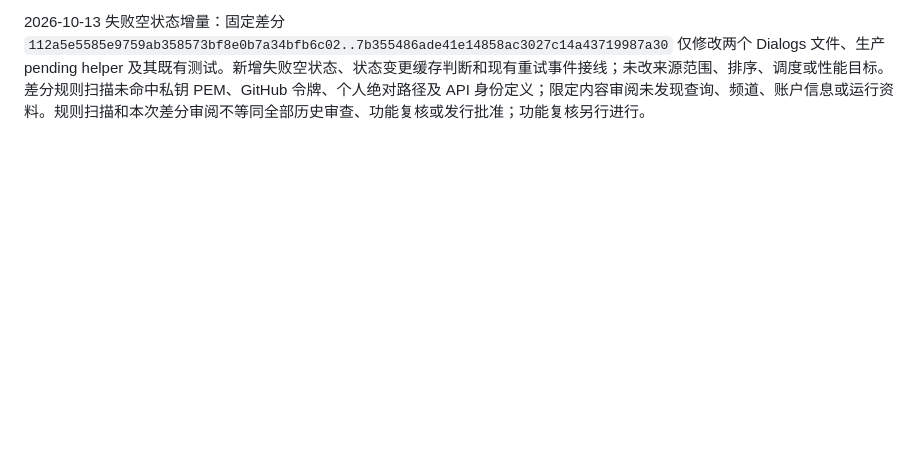
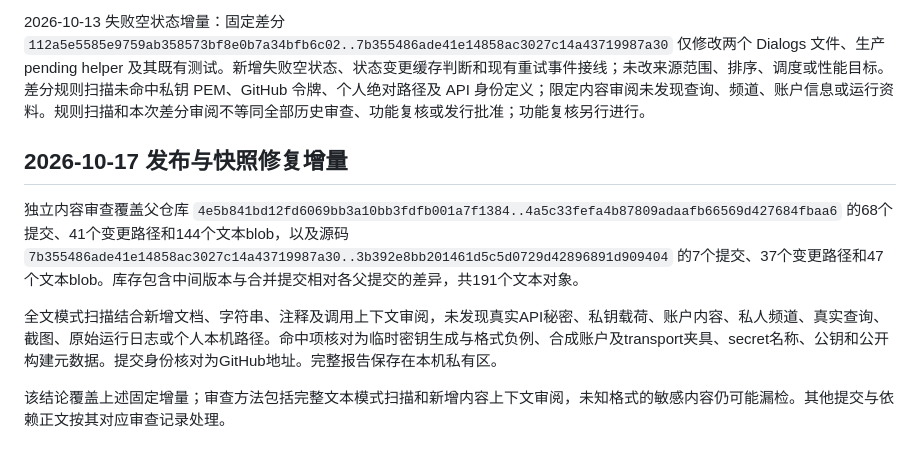
Before and after one commit to lonefisher/fishgram, a Markdown page: docs/PUBLIC-SOURCE-AUDIT.md, the part around the change. GitHub-like rendering; blank space fills up the shorter version.

Commit message:
Record independent public content review through 4a5c33f

```diff
--- a/docs/PUBLIC-SOURCE-AUDIT.md
+++ b/docs/PUBLIC-SOURCE-AUDIT.md
@@ -61,3 +61,11 @@ Pages 只包含开发说明页及 `.nojekyll`。公开页面 HTTP 200，字节
 2026-10-13 媒体设置生命周期增量：逐行审阅 `536e7c406a08600668d88b232b47ccd7fc3adf53..112a5e5585e9759ab358573bf8e0b7a34bfb6c02`，仅修改全局媒体 Provider 和媒体 ListWidget 两个文件。设置变化通过列表重启先释放视图引用，再清除 Provider 布局与缓存；取消原生请求，并用 generation 排除旧回调。固定差分无凭据、账户内容、查询词、私人路径或运行资料。单一 Links 样本开关往返、双账号隔离和正常退出重启持久化已有本机实测，边界见搜索验收清单；不得扩大为云端或完整发行验收。
 
 2026-10-13 失败空状态增量：固定差分 `112a5e5585e9759ab358573bf8e0b7a34bfb6c02..7b355486ade41e14858ac3027c14a43719987a30` 仅修改两个 Dialogs 文件、生产 pending helper 及其既有测试。新增失败空状态、状态变更缓存判断和现有重试事件接线；未改来源范围、排序、调度或性能目标。差分规则扫描未命中私钥 PEM、GitHub 令牌、个人绝对路径及 API 身份定义；限定内容审阅未发现查询、频道、账户信息或运行资料。规则扫描和本次差分审阅不等同全部历史审查、功能复核或发行批准；功能复核另行进行。
+
+## 2026-10-17 发布与快照修复增量
+
+独立内容审查覆盖父仓库 `4e5b841bd12fd6069bb3a10bb3fdfb001a7f1384..4a5c33fefa4b87809adaafb66569d427684fbaa6` 的68个提交、41个变更路径和144个文本blob，以及源码 `7b355486ade41e14858ac3027c14a43719987a30..3b392e8bb201461d5c5d0729d42896891d909404` 的7个提交、37个变更路径和47个文本blob。库存包含中间版本与合并提交相对各父提交的差异，共191个文本对象。
+
+全文模式扫描结合新增文档、字符串、注释及调用上下文审阅，未发现真实API秘密、私钥载荷、账户内容、私人频道、真实查询、截图、原始运行日志或个人本机路径。命中项核对为临时密钥生成与格式负例、合成账户及transport夹具、secret名称、公钥和公开构建元数据。提交身份核对为GitHub地址。完整报告保存在本机私有区。
+
+该结论覆盖上述固定增量；审查方法包括完整文本模式扫描和新增内容上下文审阅，未知格式的敏感内容仍可能漏检。其他提交与依赖正文按其对应审查记录处理。
```
